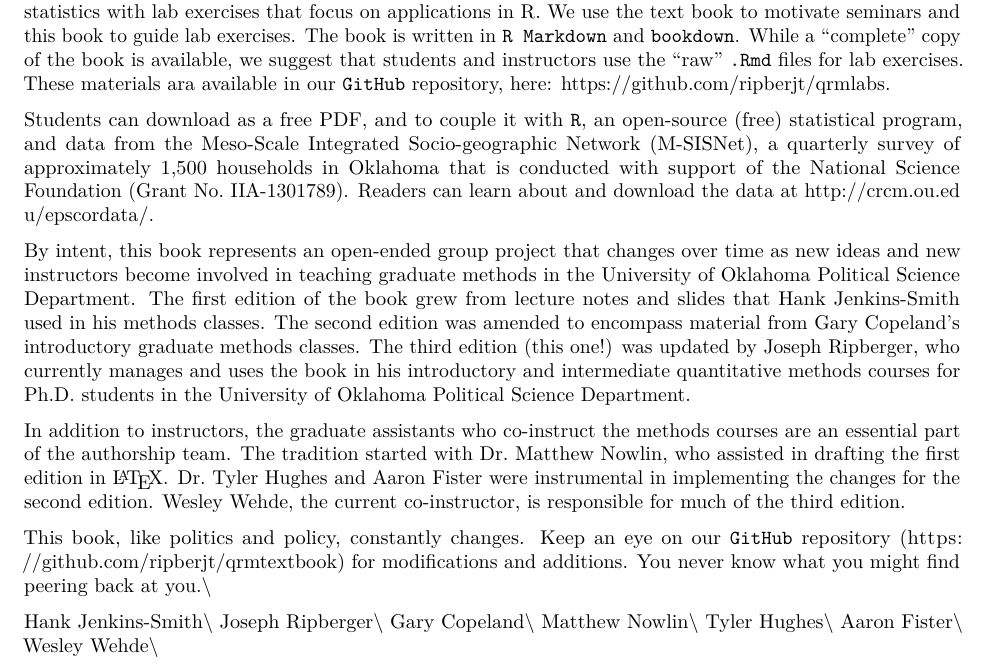
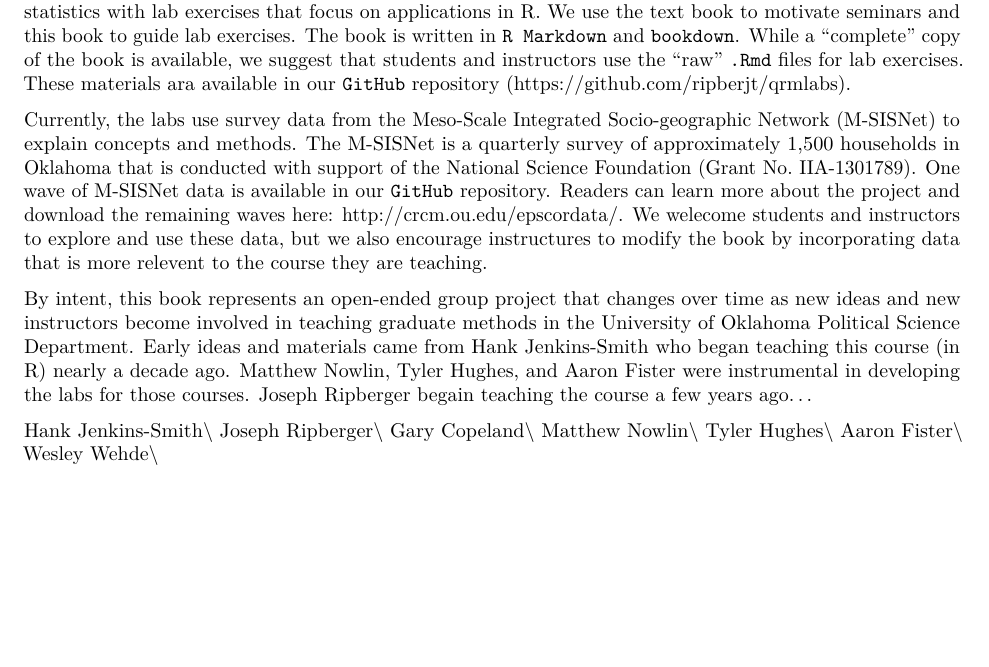
Before and after one commit to ripberjt/qrmlabs, an R Markdown document (preface.Rmd): part of the page, cut so that both start at the same text, the shorter picture padded with empty space. Rendered offline with R 4.5, knitr and Pandoc, then LaTeX, with nearby package versions.

Commit message:
More preface

```diff
--- a/preface.Rmd
+++ b/preface.Rmd
@@ -4,26 +4,17 @@ output: pdf_document
 ---
 
 # Preface
-This book is a companion to __Quantitative Research Methods for Political Science, Public Policy and Public Administration (With Applications in R): 3rd Edition__, an open-source text book that is available here (\url{https://hdl.handle.net/11244/52244}). It grew from our experiences teaching introductory and intermediate quantitative methods classes for graduate students in Political Science and Public Policy at the University of Oklahoma. We teach these courses using a lab format that pairs seminars on theory and statistics with lab exercises that focus on applications in R. We use the text book to motivate seminars and this book to guide lab exercises. The book is written in `R Markdown` and `bookdown`. While a "complete" copy of the book is available, we suggest that students and instructors use the "raw" `.Rmd` files for lab exercises. These materials ara available in our `GitHub` repository, here: \url{https://github.com/ripberjt/qrmlabs}.
+This book is a companion to __Quantitative Research Methods for Political Science, Public Policy and Public Administration (With Applications in R): 3rd Edition__, an open-source text book that is available here (\url{https://hdl.handle.net/11244/52244}). It grew from our experiences teaching introductory and intermediate quantitative methods classes for graduate students in Political Science and Public Policy at the University of Oklahoma. We teach these courses using a lab format that pairs seminars on theory and statistics with lab exercises that focus on applications in R. We use the text book to motivate seminars and this book to guide lab exercises. The book is written in `R Markdown` and `bookdown`. While a "complete" copy of the book is available, we suggest that students and instructors use the "raw" `.Rmd` files for lab exercises. These materials ara available in our `GitHub` repository (\url{https://github.com/ripberjt/qrmlabs}).
+
+Currently, the labs use survey data from the Meso-Scale Integrated Socio-geographic Network (M-SISNet) to explain concepts and methods. The M-SISNet is a quarterly survey of approximately 1,500 households in Oklahoma that is conducted with support of the National Science Foundation (Grant No. IIA-1301789). One wave of M-SISNet data is available in our `GitHub` repository. Readers can learn more about the project and download the remaining waves here: \url{http://crcm.ou.edu/epscordata/}. We welecome students and instructors to explore and use these data, but we also encourage instructures to modify the book by incorporating data that is more relevent to the course they are teaching.
+
+By intent, this book represents an open-ended group project that changes over time as new ideas and new instructors become involved in teaching graduate methods in the University of Oklahoma Political Science Department. Early ideas and materials came from Hank Jenkins-Smith who began teaching this course (in R) nearly a decade ago. Matthew Nowlin, Tyler Hughes, and Aaron Fister were instrumental in developing the labs for those courses. Joseph Ripberger begain teaching the course a few years ago...
 
 
 
 
 
 
-Students can download as a free PDF, and to couple it with \texttt{R}, an open-source (free) statistical program, and data from the Meso-Scale Integrated Socio-geographic Network (M-SISNet), a quarterly survey of approximately 1,500 households in Oklahoma that is conducted with support of the National Science Foundation (Grant No. IIA-1301789). Readers can learn about and download the data at \url{http://crcm.ou.edu/epscordata/}.
-
-
-
-
-
-
-
-By intent, this book represents an open-ended group project that changes over time as new ideas and new instructors become involved in teaching graduate methods in the University of Oklahoma Political Science Department. The first edition of the book grew from lecture notes and slides that Hank Jenkins-Smith used in his methods classes. The second edition was amended to encompass material from Gary Copeland’s introductory graduate methods classes. The third edition (this one!) was updated by Joseph Ripberger, who currently manages and uses the book in his introductory and intermediate quantitative methods courses for Ph.D. students in the University of Oklahoma Political Science Department.
-
-In addition to instructors, the graduate assistants who co-instruct the methods courses are an essential part of the authorship team. The tradition started with Dr. Matthew Nowlin, who assisted in drafting the first edition in \LaTeX. Dr. Tyler Hughes and Aaron Fister were instrumental in implementing the changes for the second edition. Wesley Wehde, the current co-instructor, is responsible for much of the third edition.
-
-This book, like politics and policy, constantly changes. Keep an eye on our \texttt{GitHub} repository (\url{https://github.com/ripberjt/qrmtextbook}) for modifications and additions. You never know what you might find peering back at you.\\
 
 \noindent Hank Jenkins-Smith\\
 Joseph Ripberger\\
```
